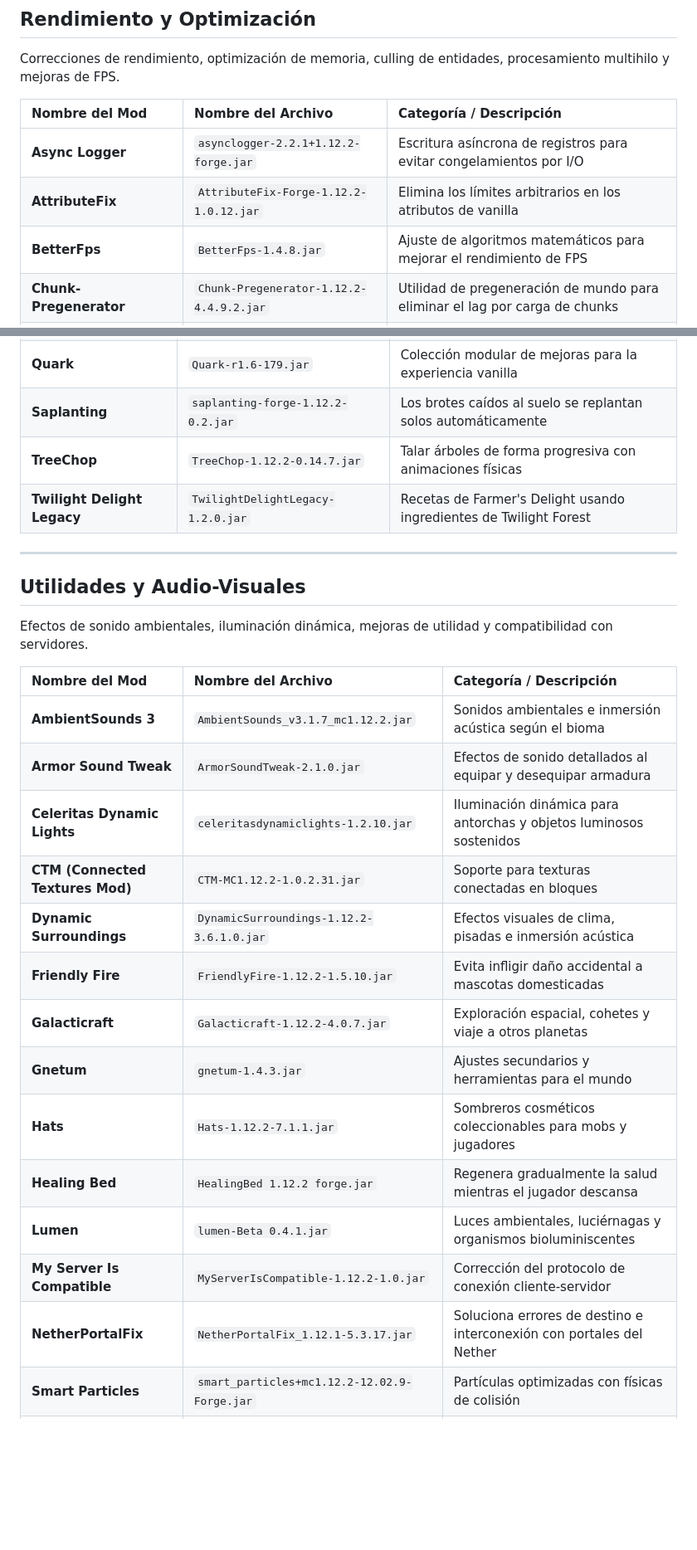
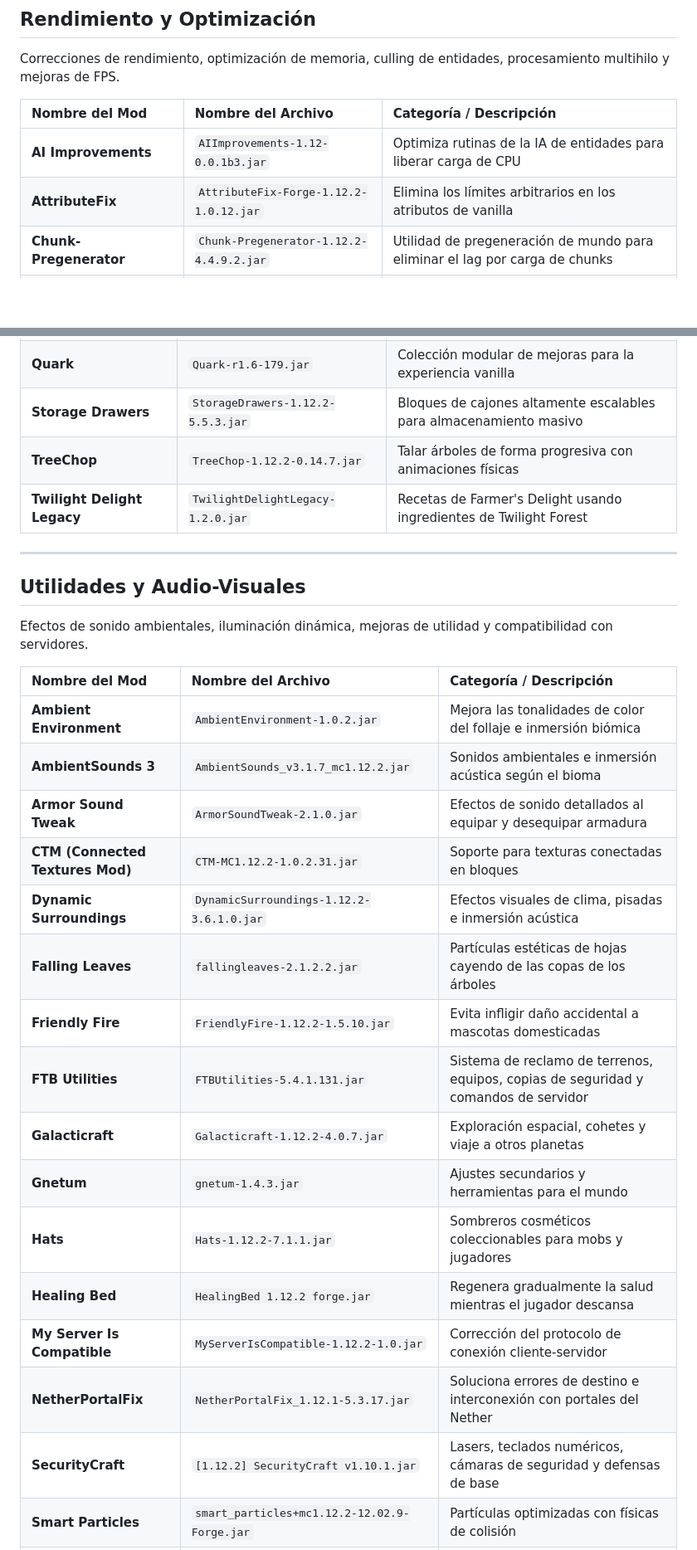
Before and after one commit to R3ner/Rener-s-Golden-Classic, a Markdown page: modlist_es.md, 2 parts joined by grey strips. Shown at 83% size. GitHub-like rendering; blank space fills up the shorter version.

```diff
--- a/modlist_es.md
+++ b/modlist_es.md
@@ -71,9 +77,8 @@ Correcciones de rendimiento, optimización de memoria, culling de entidades, pro
 
 | Nombre del Mod | Nombre del Archivo | Categoría / Descripción |
 | :--- | :--- | :--- |
-| **Async Logger** | `asynclogger-2.2.1+1.12.2-forge.jar` | Escritura asíncrona de registros para evitar congelamientos por I/O |
+| **AI Improvements** | `AIImprovements-1.12-0.0.1b3.jar` | Optimiza rutinas de la IA de entidades para liberar carga de CPU |
 | **AttributeFix** | `AttributeFix-Forge-1.12.2-1.0.12.jar` | Elimina los límites arbitrarios en los atributos de vanilla |
-| **BetterFps** | `BetterFps-1.4.8.jar` | Ajuste de algoritmos matemáticos para mejorar el rendimiento de FPS |
 | **Chunk-Pregenerator** | `Chunk-Pregenerator-1.12.2-4.4.9.2.jar` | Utilidad de pregeneración de mundo para eliminar el lag por carga de chunks |
 | **Clumps** | `Clumps-3.1.2.jar` | Agrupa los orbes de experiencia en un solo objeto para reducir el lag |
 | **Dynamic View Distance** | `dynviewdist-1.12-1.3.jar` | Ajusta dinámicamente la distancia de visión según la carga del servidor |
@@ -290,7 +311,7 @@ Artes culinarias, agricultura expandida, bloques decorativos y herramientas de c
 | **Macaw's Windows** | `mcw-windows-1.0.0-mc1.12.2.jar` | Ventanas arquitectónicas y persianas |
 | **Nether's Delight Legacy** | `nethers-delight-legacy-1.0.7.jar` | Recetas y cocina con ingredientes del Nether |
 | **Quark** | `Quark-r1.6-179.jar` | Colección modular de mejoras para la experiencia vanilla |
-| **Saplanting** | `saplanting-forge-1.12.2-0.2.jar` | Los brotes caídos al suelo se replantan solos automáticamente |
+| **Storage Drawers** | `StorageDrawers-1.12.2-5.5.3.jar` | Bloques de cajones altamente escalables para almacenamiento masivo |
 | **TreeChop** | `TreeChop-1.12.2-0.14.7.jar` | Talar árboles de forma progresiva con animaciones físicas |
 | **Twilight Delight Legacy** | `TwilightDelightLegacy-1.2.0.jar` | Recetas de Farmer's Delight usando ingredientes de Twilight Forest |
 
@@ -302,19 +323,21 @@ Efectos de sonido ambientales, iluminación dinámica, mejoras de utilidad y com
 
 | Nombre del Mod | Nombre del Archivo | Categoría / Descripción |
 | :--- | :--- | :--- |
+| **Ambient Environment** | `AmbientEnvironment-1.0.2.jar` | Mejora las tonalidades de color del follaje e inmersión biómica |
 | **AmbientSounds 3** | `AmbientSounds_v3.1.7_mc1.12.2.jar` | Sonidos ambientales e inmersión acústica según el bioma |
 | **Armor Sound Tweak** | `ArmorSoundTweak-2.1.0.jar` | Efectos de sonido detallados al equipar y desequipar armadura |
-| **Celeritas Dynamic Lights** | `celeritasdynamiclights-1.2.10.jar` | Iluminación dinámica para antorchas y objetos luminosos sostenidos |
 | **CTM (Connected Textures Mod)** | `CTM-MC1.12.2-1.0.2.31.jar` | Soporte para texturas conectadas en bloques |
 | **Dynamic Surroundings** | `DynamicSurroundings-1.12.2-3.6.1.0.jar` | Efectos visuales de clima, pisadas e inmersión acústica |
+| **Falling Leaves** | `fallingleaves-2.1.2.2.jar` | Partículas estéticas de hojas cayendo de las copas de los árboles |
 | **Friendly Fire** | `FriendlyFire-1.12.2-1.5.10.jar` | Evita infligir daño accidental a mascotas domesticadas |
+| **FTB Utilities** | `FTBUtilities-5.4.1.131.jar` | Sistema de reclamo de terrenos, equipos, copias de seguridad y comandos de servidor |
 | **Galacticraft** | `Galacticraft-1.12.2-4.0.7.jar` | Exploración espacial, cohetes y viaje a otros planetas |
 | **Gnetum** | `gnetum-1.4.3.jar` | Ajustes secundarios y herramientas para el mundo |
 | **Hats** | `Hats-1.12.2-7.1.1.jar` | Sombreros cosméticos coleccionables para mobs y jugadores |
 | **Healing Bed** | `HealingBed 1.12.2 forge.jar` | Regenera gradualmente la salud mientras el jugador descansa |
-| **Lumen** | `lumen-Beta 0.4.1.jar` | Luces ambientales, luciérnagas y organismos bioluminiscentes |
 | **My Server Is Compatible** | `MyServerIsCompatible-1.12.2-1.0.jar` | Corrección del protocolo de conexión cliente-servidor |
 | **NetherPortalFix** | `NetherPortalFix_1.12.1-5.3.17.jar` | Soluciona errores de destino e interconexión con portales del Nether |
+| **SecurityCraft** | `[1.12.2] SecurityCraft v1.10.1.jar` | Lasers, teclados numéricos, cámaras de seguridad y defensas de base |
 | **Smart Particles** | `smart_particles+mc1.12.2-12.02.9-Forge.jar` | Partículas optimizadas con físicas de colisión |
 | **Sound Filters** | `SoundFilters-0.12.1_for_1.12.jar` | Repercusión acústica, eco en cuevas y filtrado detrás de paredes |
 | **Sulfur & Potassium** | `sulfur-potassium-1.12-1.1.jar` | Minerales alternativos para la fabricación de pólvora |
```
Also changed, not shown: other parts of modlist_es.md (+40 -18 lines).
